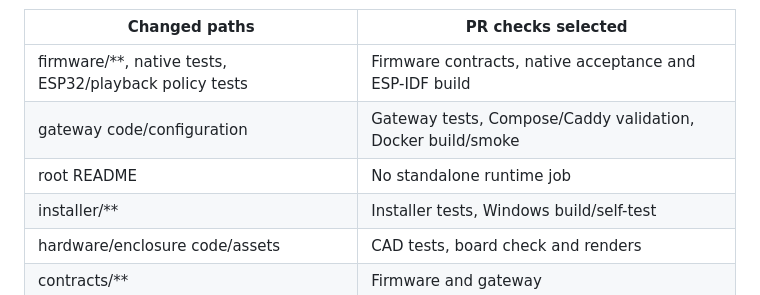
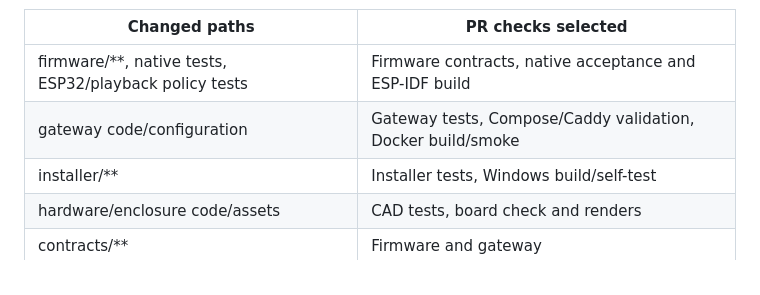
Before and after one commit to lewiskingy/music-controller, a Markdown page: docs/development.md, the part around the change. Drawn GitHub-style.

Commit message:
Remove remaining stale prototype documentation

```diff
--- a/docs/development.md
+++ b/docs/development.md
@@ -24,7 +24,6 @@ Every PR runs [pr-checks.yml](../.github/workflows/pr-checks.yml), selects compo
 | --- | --- |
 | firmware/**, native tests, ESP32/playback policy tests | Firmware contracts, native acceptance and ESP-IDF build |
 | gateway code/configuration | Gateway tests, Compose/Caddy validation, Docker build/smoke |
-| root README | No standalone runtime job |
 | installer/** | Installer tests, Windows build/self-test |
 | hardware/enclosure code/assets | CAD tests, board check and renders |
 | contracts/** | Firmware and gateway |
```
